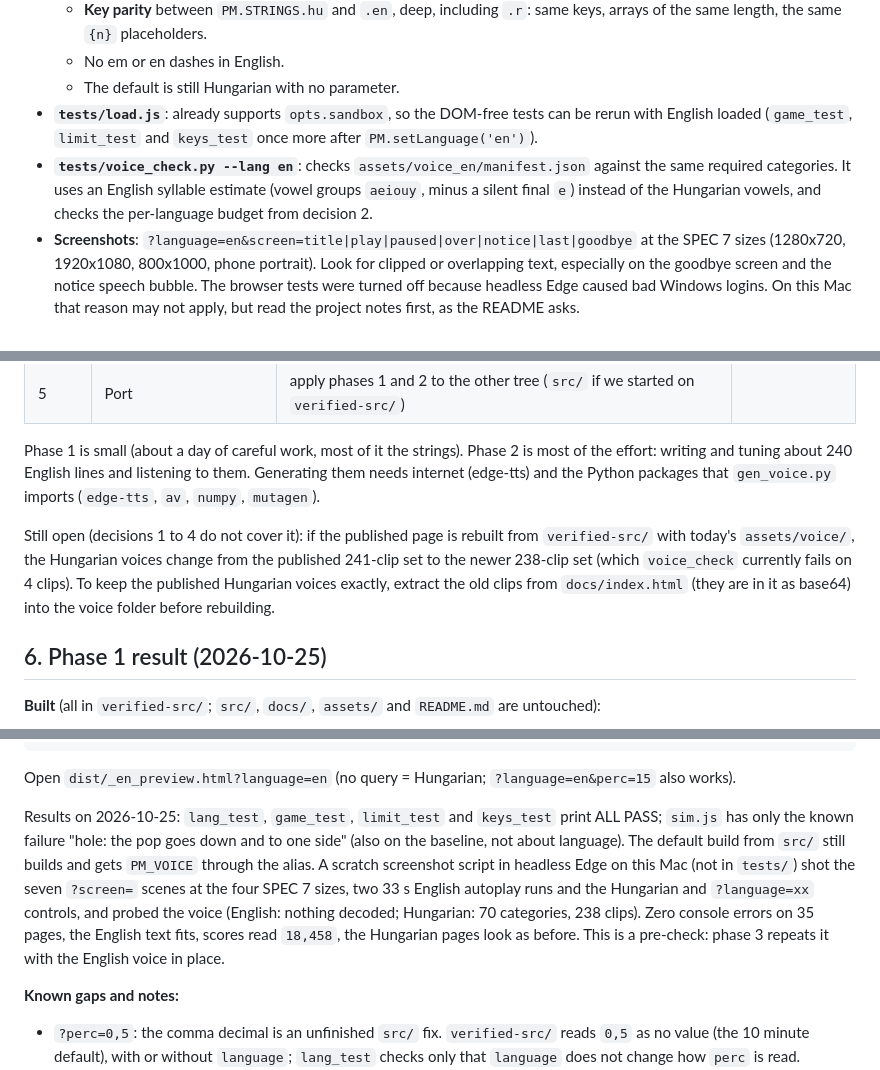
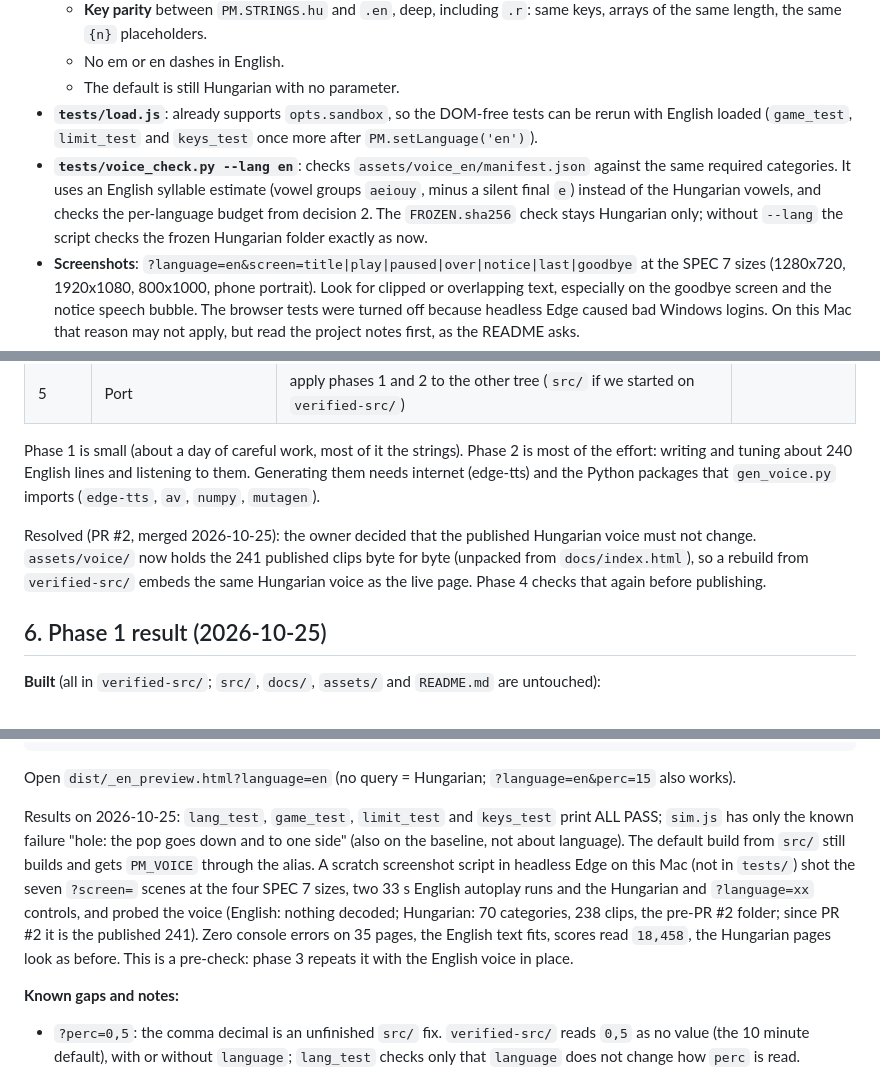
Before and after one commit to mrkozma/pacman-flipper, a Markdown page: ENGLISH-PLAN.md, 3 parts joined by grey strips. Drawn GitHub-style.

```diff
--- a/ENGLISH-PLAN.md
+++ b/ENGLISH-PLAN.md
@@ -144,7 +146,7 @@ const data = all ? all[lang] : (lang === 'hu' ? g.PM_VOICE : null);   // an olde
   - No em or en dashes in English.
   - The default is still Hungarian with no parameter.
 - **`tests/load.js`**: already supports `opts.sandbox`, so the DOM-free tests can be rerun with English loaded (`game_test`, `limit_test` and `keys_test` once more after `PM.setLanguage('en')`).
-- **`tests/voice_check.py --lang en`**: checks `assets/voice_en/manifest.json` against the same required categories. It uses an English syllable estimate (vowel groups `aeiouy`, minus a silent final `e`) instead of the Hungarian vowels, and checks the per-language budget from decision 2.
+- **`tests/voice_check.py --lang en`**: checks `assets/voice_en/manifest.json` against the same required categories. It uses an English syllable estimate (vowel groups `aeiouy`, minus a silent final `e`) instead of the Hungarian vowels, and checks the per-language budget from decision 2. The `FROZEN.sha256` check stays Hungarian only; without `--lang` the script checks the frozen Hungarian folder exactly as now.
 - **Screenshots**: `?language=en&screen=title|play|paused|over|notice|last|goodbye` at the SPEC 7 sizes (1280x720, 1920x1080, 800x1000, phone portrait). Look for clipped or overlapping text, especially on the goodbye screen and the notice speech bubble. The browser tests were turned off because headless Edge caused bad Windows logins. On this Mac that reason may not apply, but read the project notes first, as the README asks.
 - **Listen**: unlike the Hungarian clips (README: "nobody could listen to them"), the English ones can be checked by ear. Plan one listening pass over all clips before publishing.
 
@@ -172,7 +174,7 @@ const data = all ? all[lang] : (lang === 'hu' ? g.PM_VOICE : null);   // an olde
 
 Phase 1 is small (about a day of careful work, most of it the strings). Phase 2 is most of the effort: writing and tuning about 240 English lines and listening to them. Generating them needs internet (edge-tts) and the Python packages that `gen_voice.py` imports (`edge-tts`, `av`, `numpy`, `mutagen`).
 
-Still open (decisions 1 to 4 do not cover it): if the published page is rebuilt from `verified-src/` with today's `assets/voice/`, the Hungarian voices change from the published 241-clip set to the newer 238-clip set (which `voice_check` currently fails on 4 clips). To keep the published Hungarian voices exactly, extract the old clips from `docs/index.html` (they are in it as base64) into the voice folder before rebuilding.
+Resolved (PR #2, merged 2026-10-25): the owner decided that the published Hungarian voice must not change. `assets/voice/` now holds the 241 published clips byte for byte (unpacked from `docs/index.html`), so a rebuild from `verified-src/` embeds the same Hungarian voice as the live page. Phase 4 checks that again before publishing.
 
 ## 6. Phase 1 result (2026-10-25)
 
@@ -207,7 +209,7 @@ PM_SRC=verified-src node tests/game_test.js
 
 Open `dist/_en_preview.html?language=en` (no query = Hungarian; `?language=en&perc=15` also works).
 
-Results on 2026-10-25: `lang_test`, `game_test`, `limit_test` and `keys_test` print ALL PASS; `sim.js` has only the known failure "hole: the pop goes down and to one side" (also on the baseline, not about language). The default build from `src/` still builds and gets `PM_VOICE` through the alias. A scratch screenshot script in headless Edge on this Mac (not in `tests/`) shot the seven `?screen=` scenes at the four SPEC 7 sizes, two 33 s English autoplay runs and the Hungarian and `?language=xx` controls, and probed the voice (English: nothing decoded; Hungarian: 70 categories, 238 clips). Zero console errors on 35 pages, the English text fits, scores read `18,458`, the Hungarian pages look as before. This is a pre-check: phase 3 repeats it with the English voice in place.
+Results on 2026-10-25: `lang_test`, `game_test`, `limit_test` and `keys_test` print ALL PASS; `sim.js` has only the known failure "hole: the pop goes down and to one side" (also on the baseline, not about language). The default build from `src/` still builds and gets `PM_VOICE` through the alias. A scratch screenshot script in headless Edge on this Mac (not in `tests/`) shot the seven `?screen=` scenes at the four SPEC 7 sizes, two 33 s English autoplay runs and the Hungarian and `?language=xx` controls, and probed the voice (English: nothing decoded; Hungarian: 70 categories, 238 clips, the pre-PR #2 folder; since PR #2 it is the published 241). Zero console errors on 35 pages, the English text fits, scores read `18,458`, the Hungarian pages look as before. This is a pre-check: phase 3 repeats it with the English voice in place.
 
 **Known gaps and notes:**
 
```
Also changed, not shown: other parts of ENGLISH-PLAN.md (+5 -3 lines).
